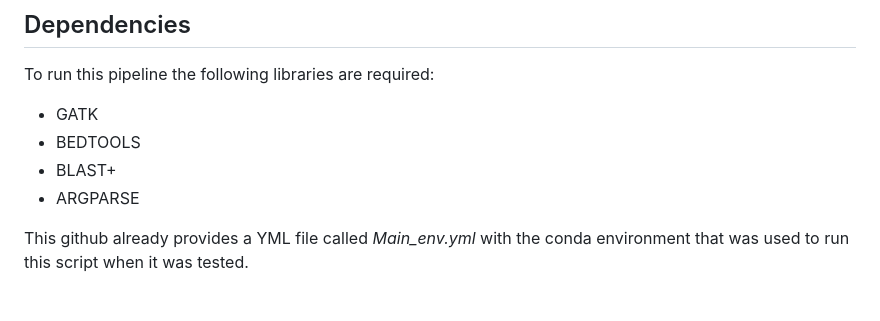
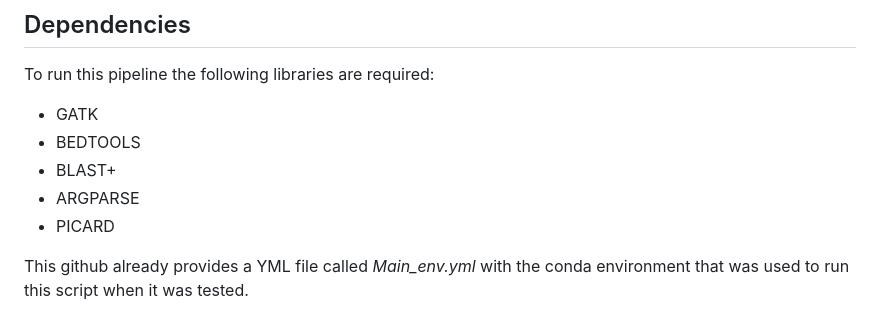
Before and after one commit to OSCAR-CASALS/Final_degree_proyect-Variant-calling-in-highly-homologous-regions, a Markdown page: README.md, the part around the change. Drawn GitHub-style.

```diff
--- a/README.md
+++ b/README.md
@@ -23,6 +23,7 @@ To run this pipeline the following libraries are required:
   - BEDTOOLS
   - BLAST+
   - ARGPARSE
+  - PICARD
 
  This github already provides a YML file called _Main_env.yml_ with the conda environment that was used to run this script when it was tested.
 
```
